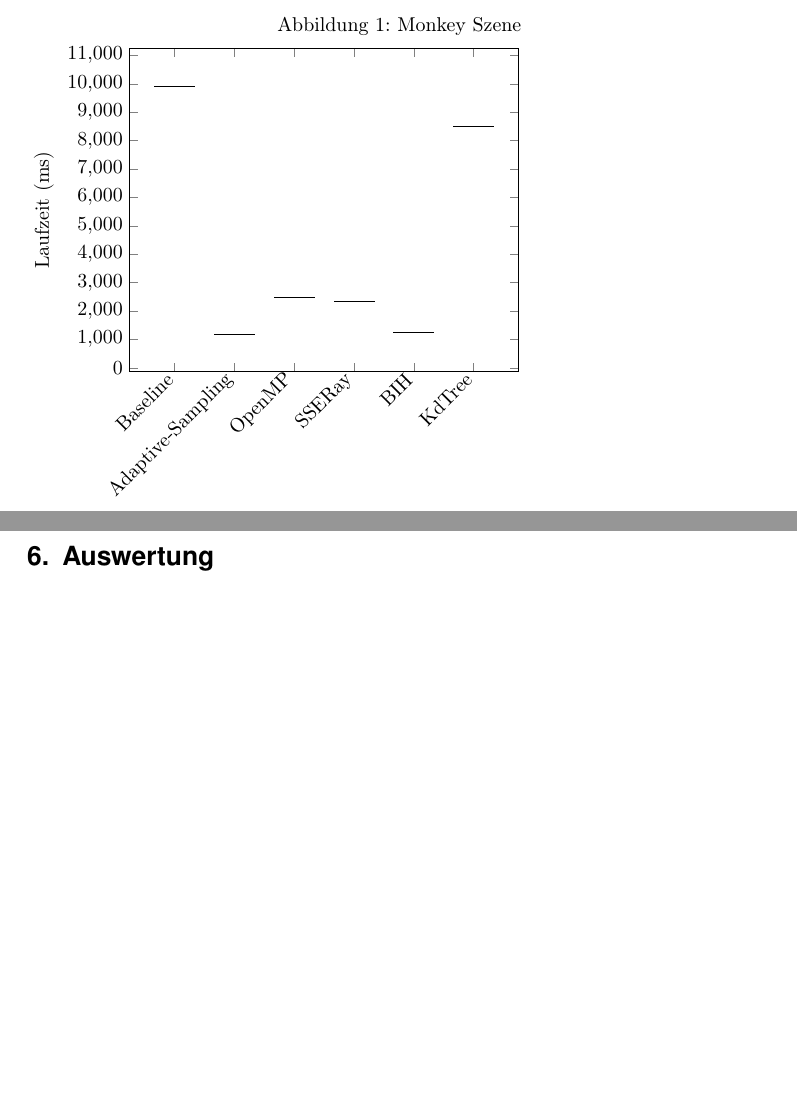
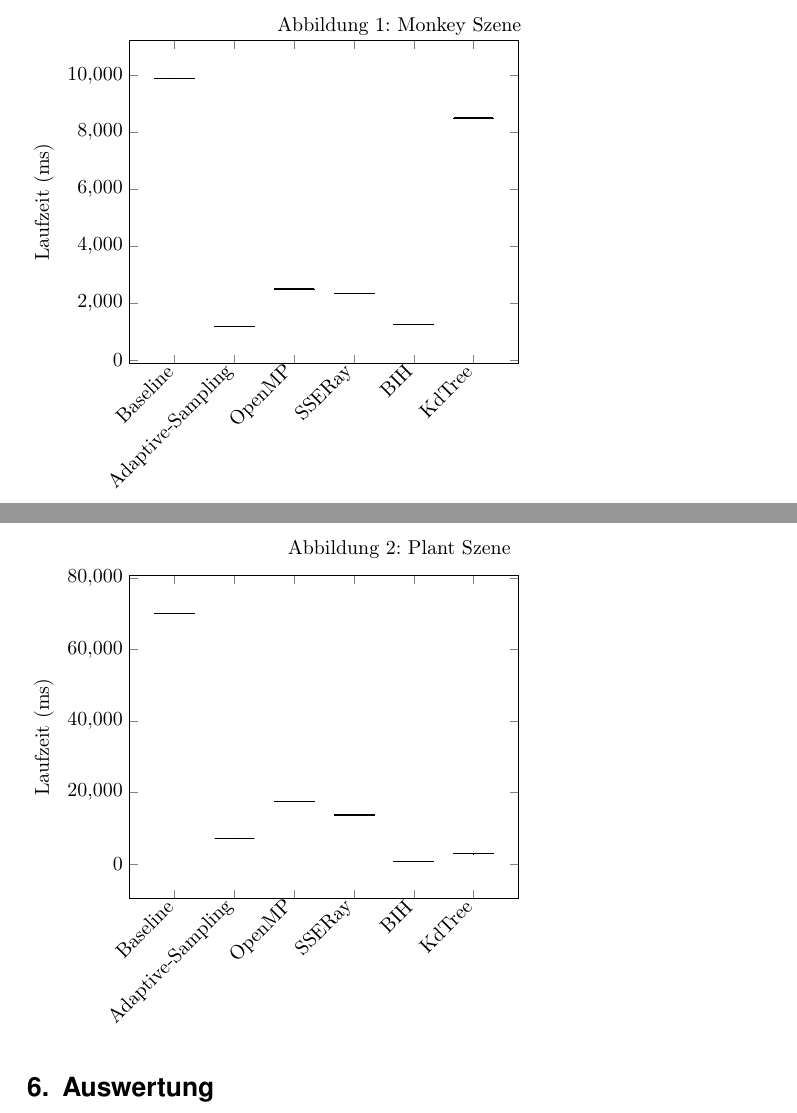
Before and after one commit to suluke/pray, a LaTeX document (docs/abschlussdokument/paper.tex, which reads docs/abschlussdokument/parts/Evaluation.tex): two parts of pages 13 and 14 of 16, joined at a grey line, cut so that both start at the same text, the shorter picture padded with empty space. Compiled offline with pdfLaTeX.

Commit message:
Add plant data plot

```diff
--- a/docs/abschlussdokument/parts/Evaluation.tex
+++ b/docs/abschlussdokument/parts/Evaluation.tex
@@ -13,7 +13,6 @@
     %~ ymode=log,
     scaled y ticks = false,
     ylabel={Laufzeit (ms)},
-    ytick distance=1000,
     xtick=data,
     x tick label style={rotate=45,anchor=east},
   ]
@@ -24,3 +23,25 @@
   \end{axis}
   \end{tikzpicture}
 \end{figure}
+
+\begin{figure}
+  \caption{Plant Szene}
+  \label{fig:runtime_plant}
+  \begin{tikzpicture}
+  \begin{axis} [
+    symbolic x coords={Baseline,Adaptive-Sampling,OpenMP,SSERay,BIH,KdTree},
+    table/header=false,
+    enlargelimits=0.15,
+    %~ ymode=log,
+    scaled y ticks = false,
+    ylabel={Laufzeit (ms)},
+    xtick=data,
+    x tick label style={rotate=45,anchor=east},
+  ]
+      \addplot [box plot median] table {evaluation/plant.dat};
+      \addplot [box plot box] table {evaluation/plant.dat};
+      \addplot [box plot top whisker] table {evaluation/plant.dat};
+      \addplot [box plot bottom whisker] table {evaluation/plant.dat};
+  \end{axis}
+  \end{tikzpicture}
+\end{figure}
```
Also changed, not shown: docs/abschlussdokument/evaluation/plant.dat (added, +6 -0 lines).
